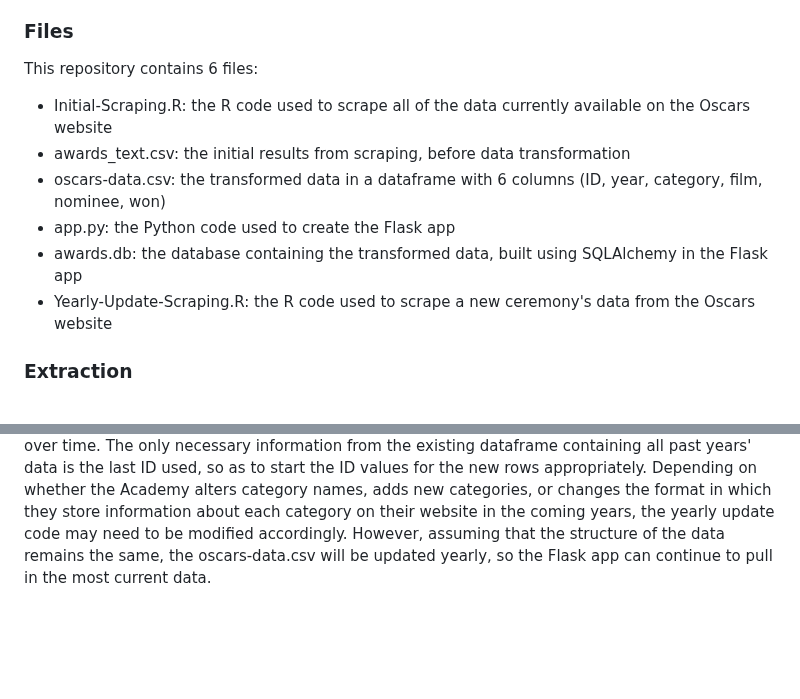
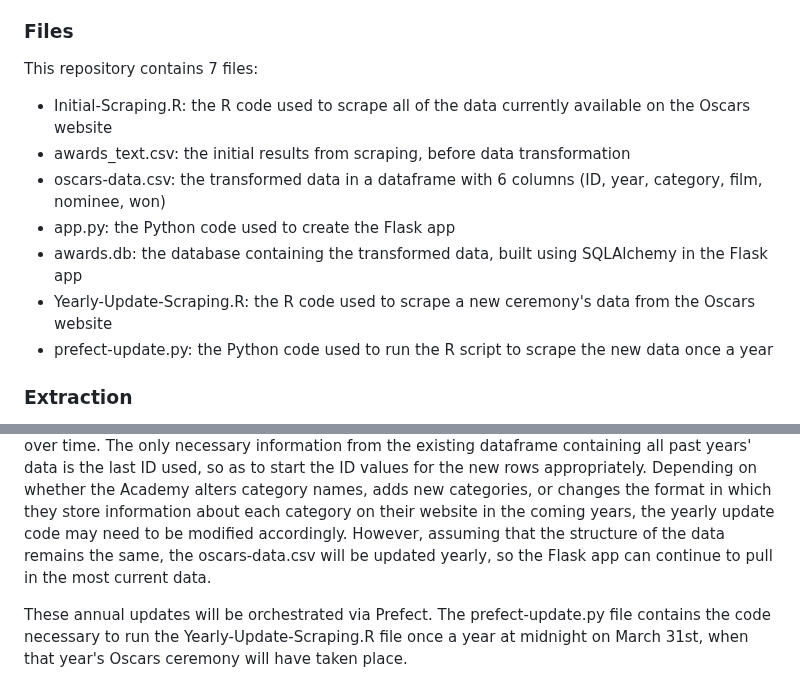
Before and after one commit to mauraanish/Oscars-Data, a Markdown page: README.md, 2 parts joined by grey strips. Rendered like a GitHub page; blank space fills up the shorter version.

```diff
--- a/README.md
+++ b/README.md
@@ -2,13 +2,14 @@
 For my final project for my DACSS 690A: Data Engineering course, taught by Dr. Tyler Horan at UMass Amherst, I wanted to re-create and expand upon the functionality of the [Academy Awards Database](https://awardsdatabase.oscars.org/). To do so, I extracted data from the Oscars website, stored it in a table, and created a Flask app which users can interact with to see information and visualizations about the awards.
 
 ### Files
-This repository contains 6 files:
+This repository contains 7 files:
 - Initial-Scraping.R: the R code used to scrape all of the data currently available on the Oscars website
 - awards_text.csv: the initial results from scraping, before data transformation
 - oscars-data.csv: the transformed data in a dataframe with 6 columns (ID, year, category, film, nominee, won)
 - app.py: the Python code used to create the Flask app
 - awards.db: the database containing the transformed data, built using SQLAlchemy in the Flask app
 - Yearly-Update-Scraping.R: the R code used to scrape a new ceremony's data from the Oscars website
+- prefect-update.py: the Python code used to run the R script to scrape the new data once a year
 
 ### Extraction
 Using the rvest library in R, data was scraped from all 96 webpages on the [Oscars website](https://www.oscars.org/oscars/ceremonies/1929) that contain information about the winners and nominees for all awards from each ceremony from 1929 through 2024.
@@ -40,3 +41,5 @@ The awards.db file was then drawn from to allow user interaction with the Flask
 
 ### Automation
 The data only needs to be updated once a year, towards the end of March, after each additional Oscars Ceremony. The yearly update code is quite similar to the initial scraping code, except it doesn't require as much storage or adjustment of award category names to reflect the changes over time. The only necessary information from the existing dataframe containing all past years' data is the last ID used, so as to start the ID values for the new rows appropriately. Depending on whether the Academy alters category names, adds new categories, or changes the format in which they store information about each category on their website in the coming years, the yearly update code may need to be modified accordingly. However, assuming that the structure of the data remains the same, the oscars-data.csv will be updated yearly, so the Flask app can continue to pull in the most current data.
+
+These annual updates will be orchestrated via Prefect. The prefect-update.py file contains the code necessary to run the Yearly-Update-Scraping.R file once a year at midnight on March 31st, when that year's Oscars ceremony will have taken place.
```
